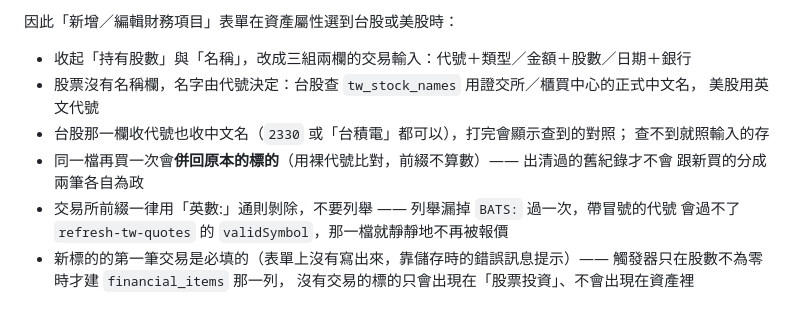
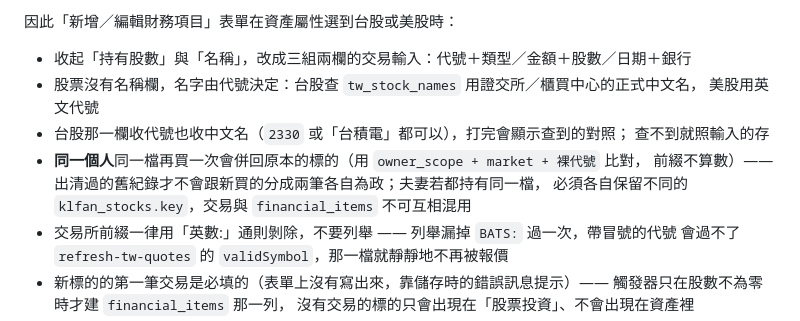
Before and after one commit to kevin1357111317/ks-wealth, a Markdown page: README.md, the part around the change. GitHub-like rendering.

Commit message:
docs(portfolio): document owner-scoped stock keys

```diff
--- a/README.md
+++ b/README.md
@@ -150,8 +150,9 @@ observer 會被自己的改動再次觸發，兩支都各自用「同一個節
   美股用英文代號
 - 台股那一欄收代號也收中文名（`2330` 或「台積電」都可以），打完會顯示查到的對照；
   查不到就照輸入的存
-- 同一檔再買一次會**併回原本的標的**（用裸代號比對，前綴不算數）—— 出清過的舊紀錄才不會
-  跟新買的分成兩筆各自為政
+- **同一個人**同一檔再買一次會併回原本的標的（用 `owner_scope + market + 裸代號` 比對，
+  前綴不算數）—— 出清過的舊紀錄才不會跟新買的分成兩筆各自為政；夫妻若都持有同一檔，
+  必須各自保留不同的 `klfan_stocks.key`，交易與 `financial_items` 不可互相混用
 - 交易所前綴一律用「英數:」通則剝除，不要列舉 —— 列舉漏掉 `BATS:` 過一次，帶冒號的代號
   會過不了 `refresh-tw-quotes` 的 `validSymbol`，那一檔就靜靜地不再被報價
 - 新標的的第一筆交易是必填的（表單上沒有寫出來，靠儲存時的錯誤訊息提示）—— 觸發器只在股數不為零時才建 `financial_items` 那一列，
```
